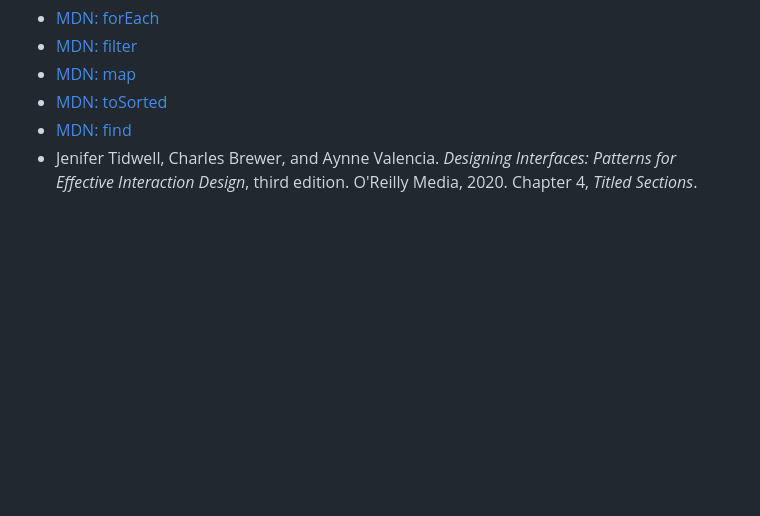
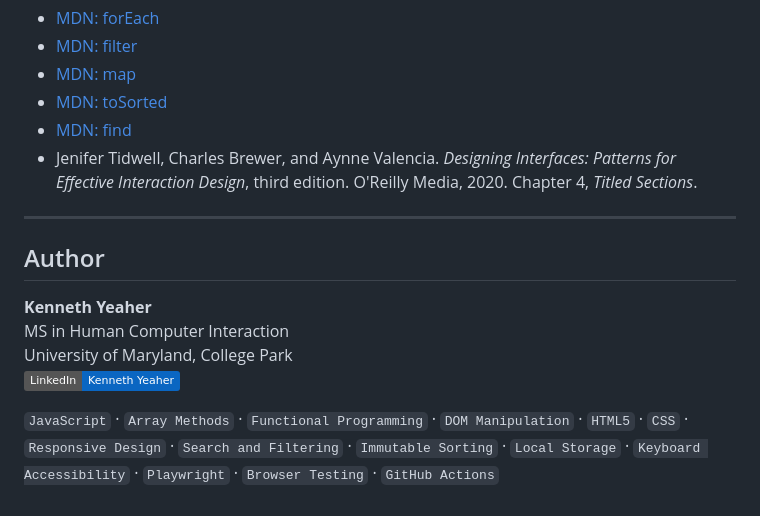
Before and after one commit to kennethyeaher/arrayMethods, a Markdown page: README.md, the part around the change. GitHub-like rendering; badges without logos; blank space fills up the shorter version.

Commit message:
Add author footer and project skills

```diff
--- a/README.md
+++ b/README.md
@@ -193,3 +193,14 @@ The starter is preserved in the first commit. Later commits record implementatio
 - [MDN: toSorted](https://developer.mozilla.org/en-US/docs/Web/JavaScript/Reference/Global_Objects/Array/toSorted)
 - [MDN: find](https://developer.mozilla.org/en-US/docs/Web/JavaScript/Reference/Global_Objects/Array/find)
 - Jenifer Tidwell, Charles Brewer, and Aynne Valencia. _Designing Interfaces: Patterns for Effective Interaction Design_, third edition. O'Reilly Media, 2020. Chapter 4, _Titled Sections_.
+
+---
+
+## Author
+
+**Kenneth Yeaher**<br>
+MS in Human Computer Interaction<br>
+University of Maryland, College Park<br>
+[![LinkedIn: Kenneth Yeaher](https://img.shields.io/badge/LinkedIn-Kenneth_Yeaher-0A66C2?style=flat)](https://www.linkedin.com/in/kennethyeaher/)
+
+`JavaScript` · `Array Methods` · `Functional Programming` · `DOM Manipulation` · `HTML5` · `CSS` · `Responsive Design` · `Search and Filtering` · `Immutable Sorting` · `Local Storage` · `Keyboard Accessibility` · `Playwright` · `Browser Testing` · `GitHub Actions`
```
